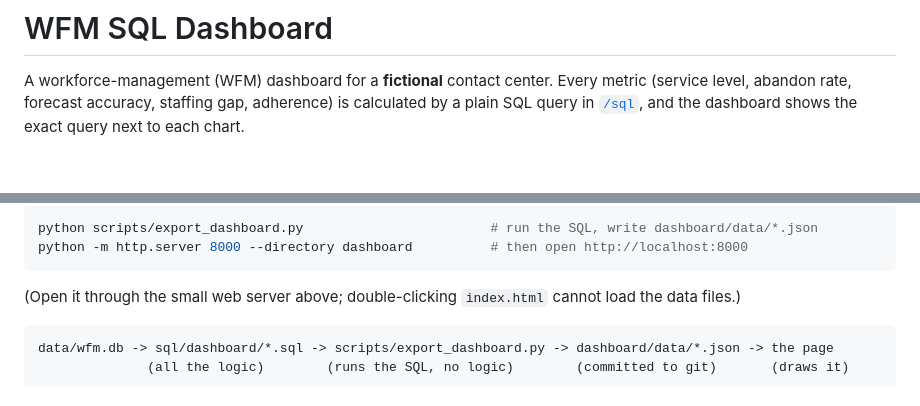
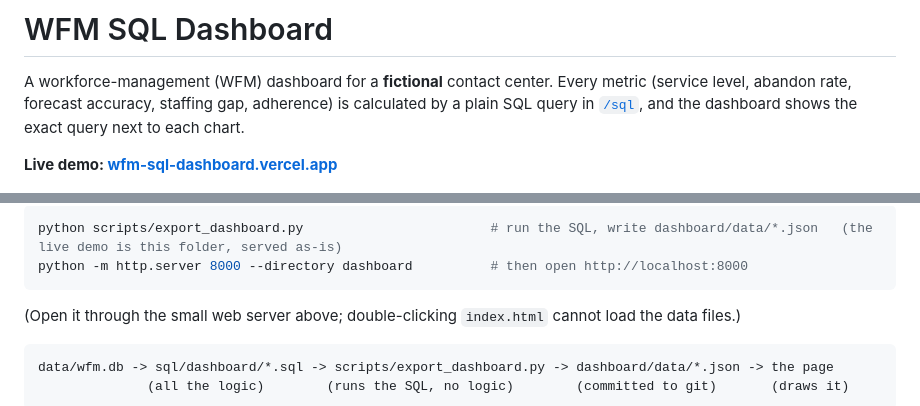
Before and after one commit to yllbesimi-sys/wfm-sql-dashboard, a Markdown page: README.md, 2 parts joined by grey strips. Rendered like a GitHub page; blank space fills up the shorter version.

Commit message:
Milestone 5 (2/2): add live demo link; document the Vercel deployment
Co-Authored-By: Claude Sonnet 5.5 <noreply@anthropic.com>

````diff
--- a/README.md
+++ b/README.md
@@ -1,6 +1,8 @@
 # WFM SQL Dashboard
 
 A workforce-management (WFM) dashboard for a **fictional** contact center. Every metric (service level, abandon rate, forecast accuracy, staffing gap, adherence) is calculated by a plain SQL query in [`/sql`](sql/), and the dashboard shows the exact query next to each chart.
+
+**Live demo: [wfm-sql-dashboard.vercel.app](https://wfm-sql-dashboard.vercel.app)**
 
 ![The dashboard: service level hero, KPI tiles, forecast vs actual chart, service-level heatmap and staffing-gap chart](docs/images/dashboard-desktop.png)
 
@@ -39,7 +41,7 @@ It works on a phone too:
 <img src="docs/images/dashboard-mobile.png" alt="The dashboard on a phone-sized screen" width="320">
 
 ```bash
-python scripts/export_dashboard.py                        # run the SQL, write dashboard/data/*.json
+python scripts/export_dashboard.py                        # run the SQL, write dashboard/data/*.json   (the live demo is this folder, served as-is)
 python -m http.server 8000 --directory dashboard          # then open http://localhost:8000
 ```
 
````
Also changed, not shown: CLAUDE.md (+2 -0 lines).
